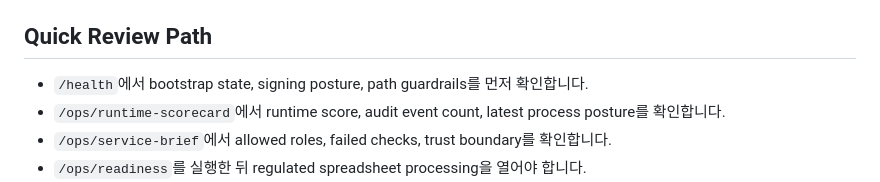
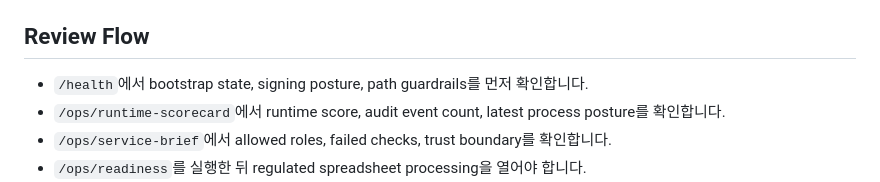
Before and after one commit to KIM3310/secure-xl2hwp-local, a Markdown page: README.md, the part around the change. Drawn GitHub-style.

Commit message:
Tighten reviewer-facing copy

```diff
--- a/README.md
+++ b/README.md
@@ -211,7 +211,7 @@ secure-xl2hwp \
 - 필터 쿼리:
   - `since_hours`, `status`, `event_type`, `actor_contains`
 
-## Quick Review Path
+## Review Flow
 - `/health`에서 bootstrap state, signing posture, path guardrails를 먼저 확인합니다.
 - `/ops/runtime-scorecard`에서 runtime score, audit event count, latest process posture를 확인합니다.
 - `/ops/service-brief`에서 allowed roles, failed checks, trust boundary를 확인합니다.
```
